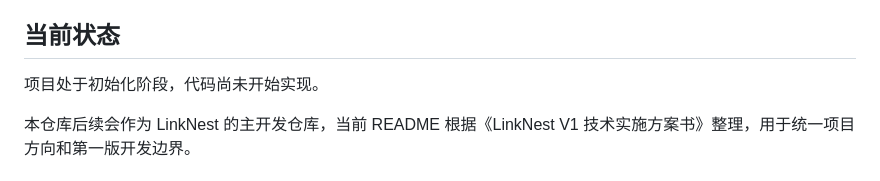
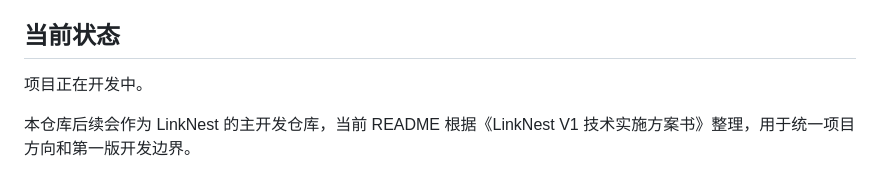
Before and after one commit to lexiaox/LinkNest, a Markdown page: README.md, the part around the change. GitHub-like rendering.

```diff
--- a/README.md
+++ b/README.md
@@ -4,7 +4,7 @@ LinkNest 是一个面向动态网络环境的多端数据传输与云端资源
 
 ## 当前状态
 
-项目处于初始化阶段，代码尚未开始实现。
+项目正在开发中。
 
 本仓库后续会作为 LinkNest 的主开发仓库，当前 README 根据《LinkNest V1 技术实施方案书》整理，用于统一项目方向和第一版开发边界。
 
```
